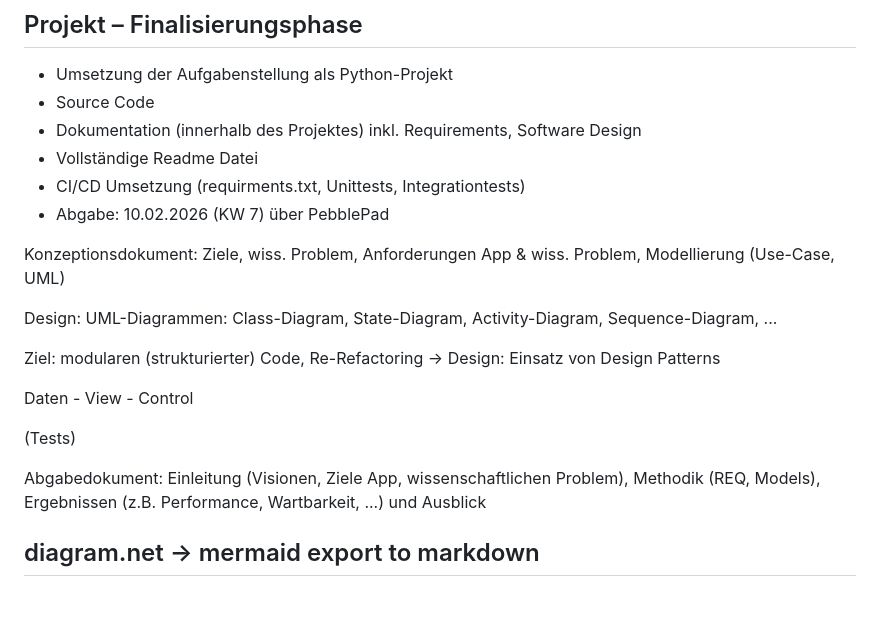
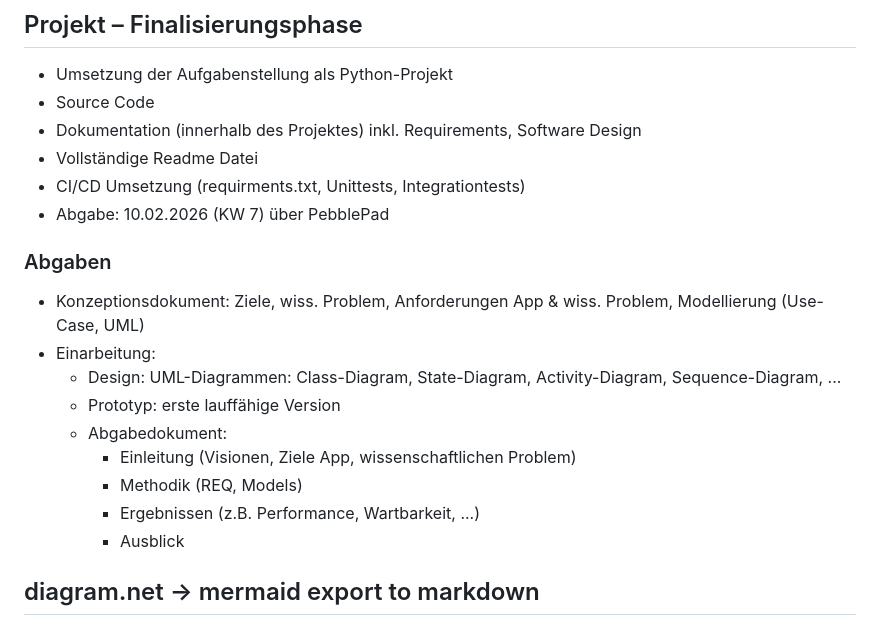
Before and after one commit to sebastianbichler/IU_2026_EF_LE_BER_VC_Python, a Markdown page: student_projects_part1.md, the part around the change. Drawn GitHub-style; blank space fills up the shorter version.

```diff
--- a/student_projects_part1.md
+++ b/student_projects_part1.md
@@ -58,17 +58,16 @@
 - CI/CD Umsetzung (requirments.txt, Unittests, Integrationtests)
 - Abgabe: 10.02.2026 (KW 7) über PebblePad
 
-Konzeptionsdokument: Ziele, wiss. Problem, Anforderungen App & wiss. Problem, Modellierung (Use-Case, UML)
-
-Design: UML-Diagrammen: Class-Diagram, State-Diagram, Activity-Diagram, Sequence-Diagram, ...
-
-Ziel: modularen (strukturierter) Code, Re-Refactoring -> Design: Einsatz von Design Patterns
-
-Daten - View - Control
-
-(Tests)
-
-Abgabedokument: Einleitung (Visionen, Ziele App, wissenschaftlichen Problem), Methodik (REQ, Models), Ergebnissen (z.B. Performance, Wartbarkeit, ...) und Ausblick
+### Abgaben
+- Konzeptionsdokument: Ziele, wiss. Problem, Anforderungen App & wiss. Problem, Modellierung (Use-Case, UML)
+- Einarbeitung:
+  - Design: UML-Diagrammen: Class-Diagram, State-Diagram, Activity-Diagram, Sequence-Diagram, ...
+  - Prototyp: erste lauffähige Version
+  - Abgabedokument:
+    - Einleitung (Visionen, Ziele App, wissenschaftlichen Problem)
+    - Methodik (REQ, Models)
+    - Ergebnissen (z.B. Performance, Wartbarkeit, ...)
+    - Ausblick
 
 diagram.net -> mermaid export to markdown
 ---
```
Also changed, not shown: FinalReport_template.md (added, +155 -0 lines), lecture_topics.md (+12 -0 lines).
